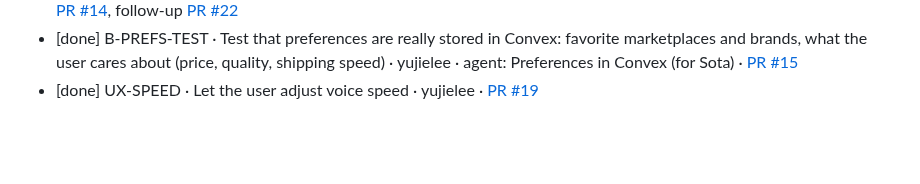
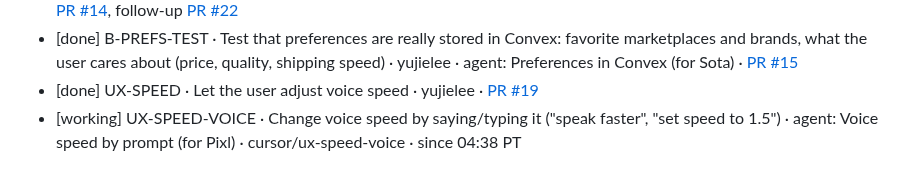
Before and after one commit to Rum1324/Visy-shopping-assistant, a Markdown page: TODO.md, the part around the change. Rendered like a GitHub page; blank space fills up the shorter version.

Commit message:
claim: UX-SPEED-VOICE
Co-authored-by: Cursor <cursoragent@cursor.com>

```diff
--- a/TODO.md
+++ b/TODO.md
@@ -82,3 +82,4 @@ Line format: `[status] ID · task · owner · branch · since HH:MM PT`. Use one
 - [done] UX-SALES · Say explicitly when a product is on sale or has a deal · yujielee · agent: On-sale mentions (for Sota) · [PR #14](https://github.com/Rum1324/Visy-shopping-assistant/pull/14), follow-up [PR #22](https://github.com/Rum1324/Visy-shopping-assistant/pull/22)
 - [done] B-PREFS-TEST · Test that preferences are really stored in Convex: favorite marketplaces and brands, what the user cares about (price, quality, shipping speed) · yujielee · agent: Preferences in Convex (for Sota) · [PR #15](https://github.com/Rum1324/Visy-shopping-assistant/pull/15)
 - [done] UX-SPEED · Let the user adjust voice speed · yujielee · [PR #19](https://github.com/Rum1324/Visy-shopping-assistant/pull/19)
+- [working] UX-SPEED-VOICE · Change voice speed by saying/typing it ("speak faster", "set speed to 1.5") · agent: Voice speed by prompt (for Pixl) · cursor/ux-speed-voice · since 04:38 PT
```
